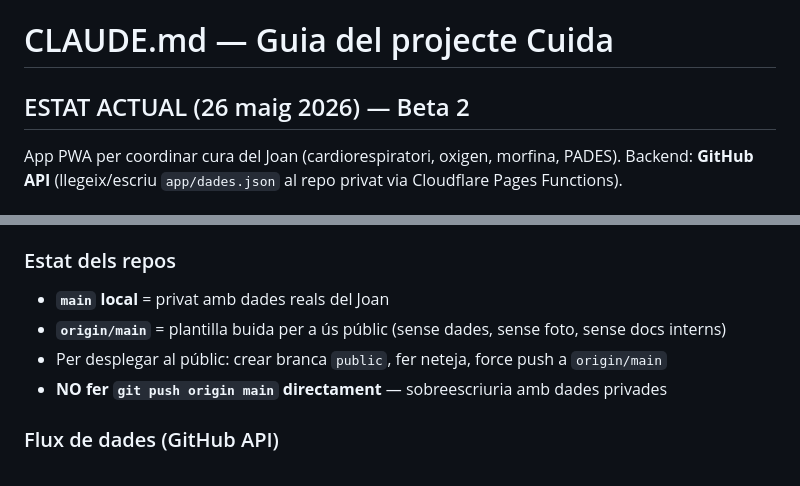
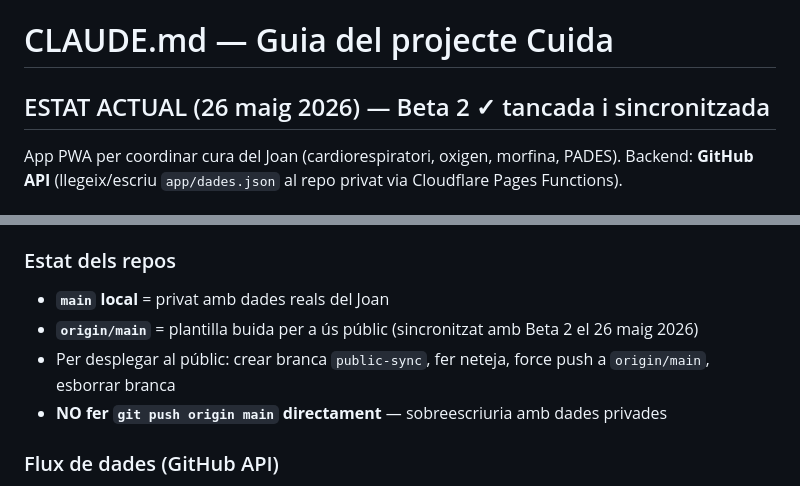
Before and after one commit to 112books/cuida, a Markdown page: CLAUDE.md, 2 parts joined by grey strips. Drawn GitHub-style.

Commit message:
docs: CLAUDE.md actualitzat — Beta 2 tancada i repos sincronitzats
Co-Authored-By: Claude Sonnet 4.6 <noreply@anthropic.com>

```diff
--- a/CLAUDE.md
+++ b/CLAUDE.md
@@ -1,6 +1,6 @@
 # CLAUDE.md — Guia del projecte Cuida
 
-## ESTAT ACTUAL (26 maig 2026) — Beta 2
+## ESTAT ACTUAL (26 maig 2026) — Beta 2 ✓ tancada i sincronitzada
 
 App PWA per coordinar cura del Joan (cardiorespiratori, oxigen, morfina, PADES).
 Backend: **GitHub API** (llegeix/escriu `app/dades.json` al repo privat via Cloudflare Pages Functions).
@@ -17,8 +17,8 @@ Backend: **GitHub API** (llegeix/escriu `app/dades.json` al repo privat via Clou
 ### Estat dels repos
 
 - **`main` local** = privat amb dades reals del Joan
-- **`origin/main`** = plantilla buida per a ús públic (sense dades, sense foto, sense docs interns)
-- Per desplegar al públic: crear branca `public`, fer neteja, force push a `origin/main`
+- **`origin/main`** = plantilla buida per a ús públic (sincronitzat amb Beta 2 el 26 maig 2026)
+- Per desplegar al públic: crear branca `public-sync`, fer neteja, force push a `origin/main`, esborrar branca
 - **NO fer `git push origin main` directament** — sobreescriuria amb dades privades
 
 ### Flux de dades (GitHub API)
```
